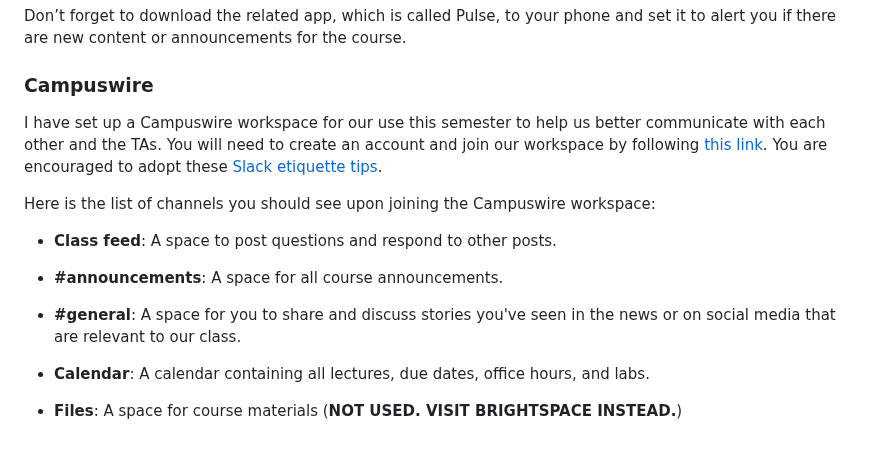
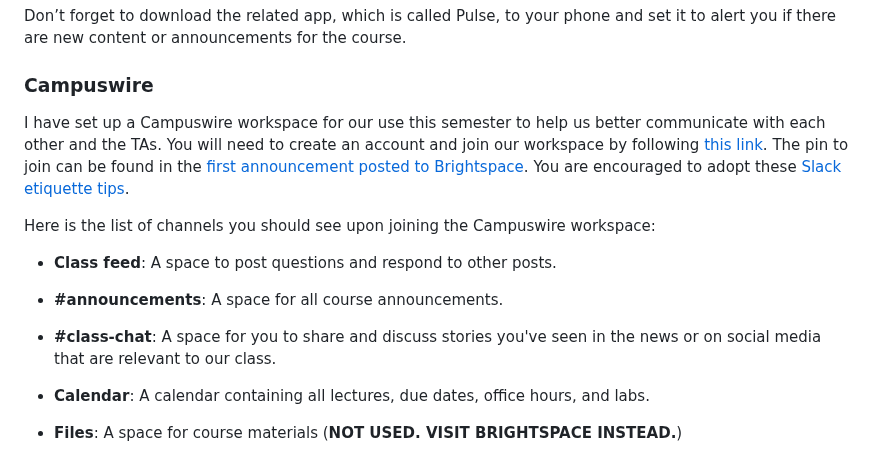
Before and after one commit to jbisbee1/PSCI_8356_F2024, a Markdown page: README.md, the part around one of its changes. Rendered like a GitHub page.

```diff
--- a/README.md
+++ b/README.md
@@ -45,7 +45,7 @@ This is the course management software used at Vanderbilt to support course lear
 Don’t forget to download the related app, which is called Pulse, to your phone and set it to alert you if there are new content or announcements for the course.
 
 ### Campuswire
-I have set up a Campuswire workspace for our use this semester to help us better communicate with each other and the TAs. You will need to create an account and join our workspace by following [this link](https://campuswire.com/c/G444453D9). You are encouraged to adopt these [Slack etiquette tips](https://slack.com/blog/collaboration/etiquette-tips-in-slack).
+I have set up a Campuswire workspace for our use this semester to help us better communicate with each other and the TAs. You will need to create an account and join our workspace by following [this link](https://campuswire.com/p/G7344718C). The pin to join can be found in the [first announcement posted to Brightspace](https://brightspace.vanderbilt.edu/d2l/le/news/512961/287836/view). You are encouraged to adopt these [Slack etiquette tips](https://slack.com/blog/collaboration/etiquette-tips-in-slack).
 
 Here is the list of channels you should see upon joining the Campuswire workspace:
 
@@ -53,7 +53,7 @@ Here is the list of channels you should see upon joining the Campuswire workspac
 
 - **#announcements**: A space for all course announcements.
 
-- **#general**: A space for you to share and discuss stories you've seen in the news or on social media that are relevant to our class.
+- **#class-chat**: A space for you to share and discuss stories you've seen in the news or on social media that are relevant to our class.
 
 - **Calendar**: A calendar containing all lectures, due dates, office hours, and labs.
 
```
Also changed, not shown: other parts of README.md (+1 -1 lines).
